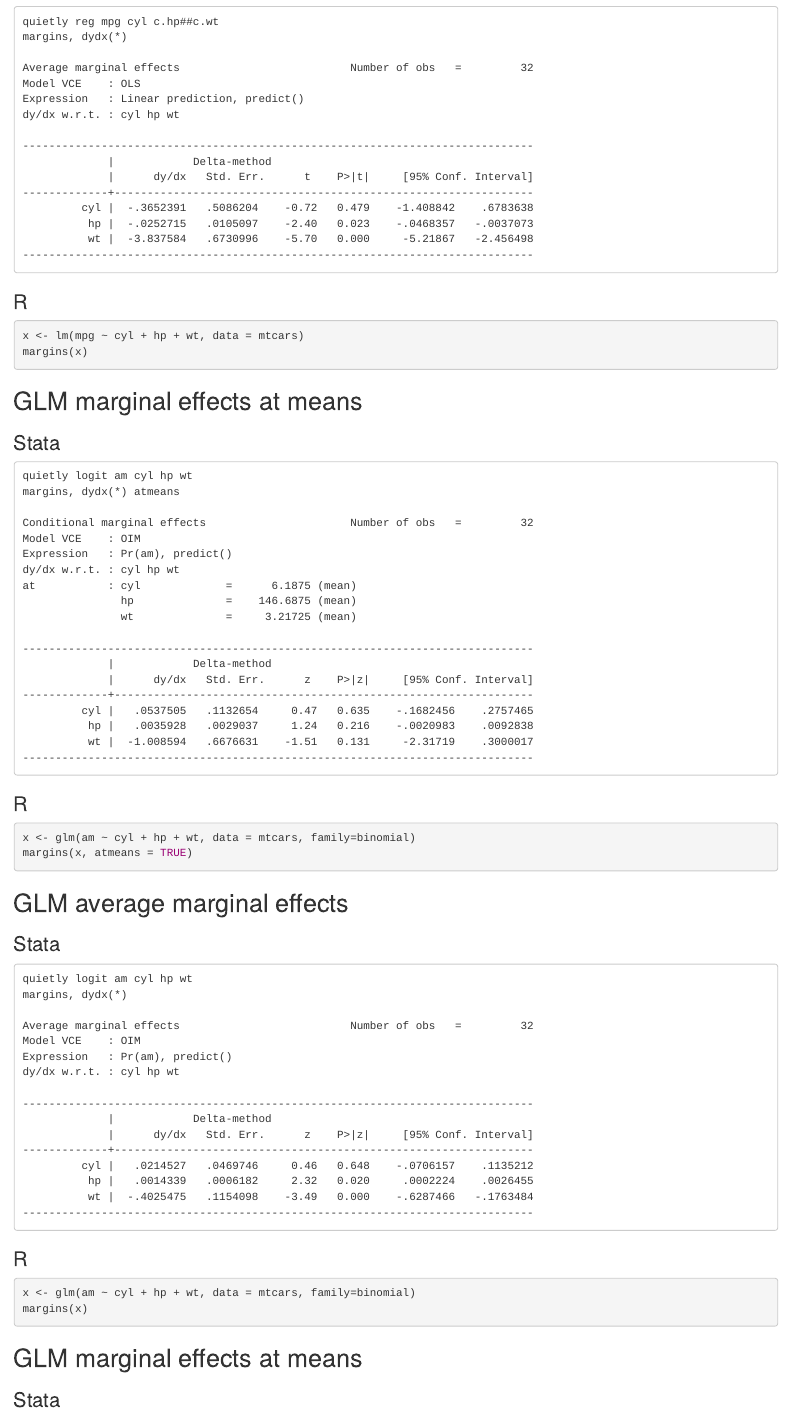
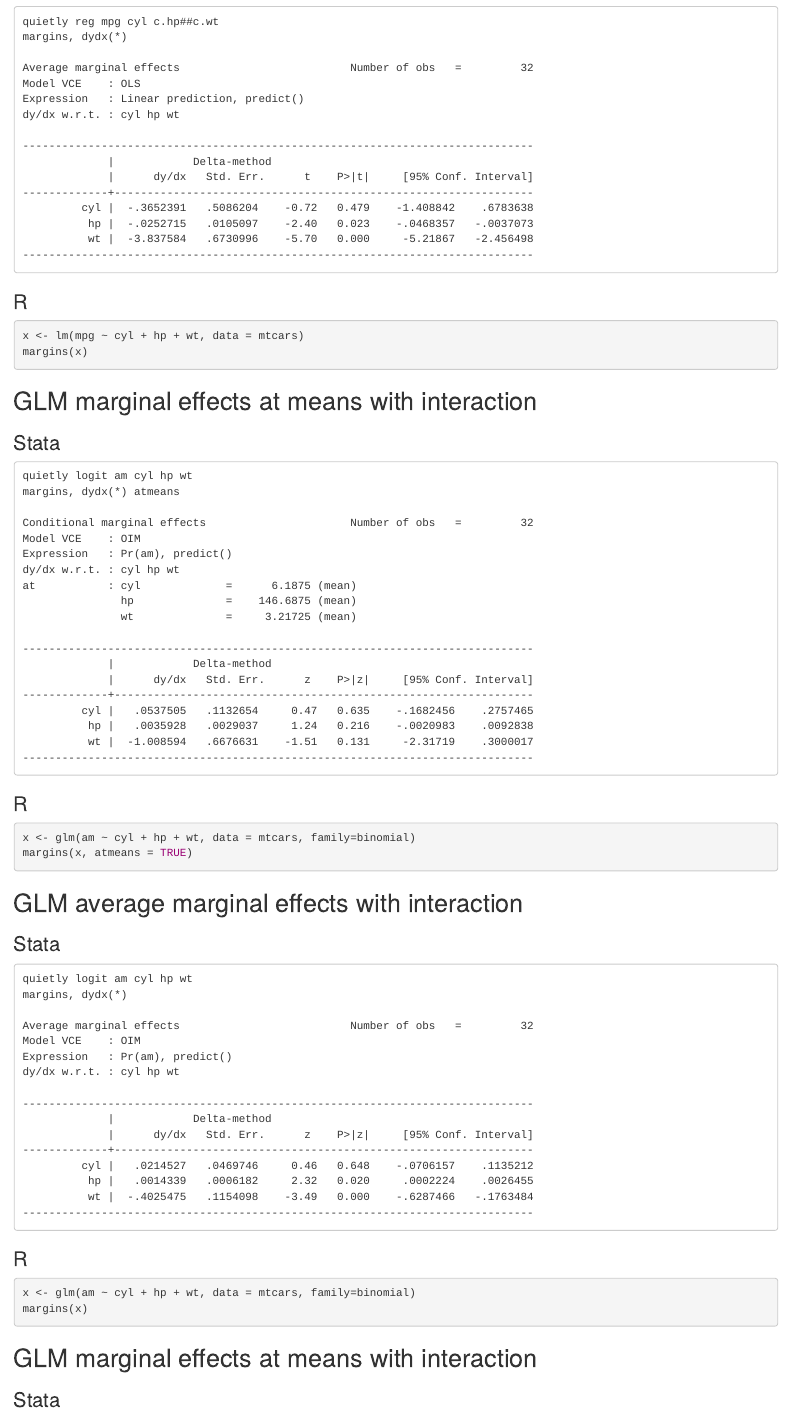
Before and after one commit to leeper/margins, an R Markdown document (vignettes/Stata_Benchmarks.Rmd): the page in a window 1100 px wide, from 6800 px down. Rendered offline with R 4.5, knitr and Pandoc, with nearby package versions; the code chunks are not run, so their results and figures are left out.

Commit message:
Fix headings

````diff
--- a/vignettes/Stata_Benchmarks.Rmd
+++ b/vignettes/Stata_Benchmarks.Rmd
@@ -413,9 +413,7 @@ margins(x)
 
 
 
-
-
-## GLM marginal effects at means ##
+## GLM marginal effects at means with interaction ##
 
 ### Stata ###
 
@@ -449,7 +447,7 @@ margins(x, atmeans = TRUE)
 ```
 
 
-## GLM average marginal effects ##
+## GLM average marginal effects with interaction ##
 
 
 ### Stata ###
@@ -484,7 +482,7 @@ margins(x)
 
 
 
-## GLM marginal effects at means ##
+## GLM marginal effects at means with interaction ##
 
 ### Stata ###
 
````
